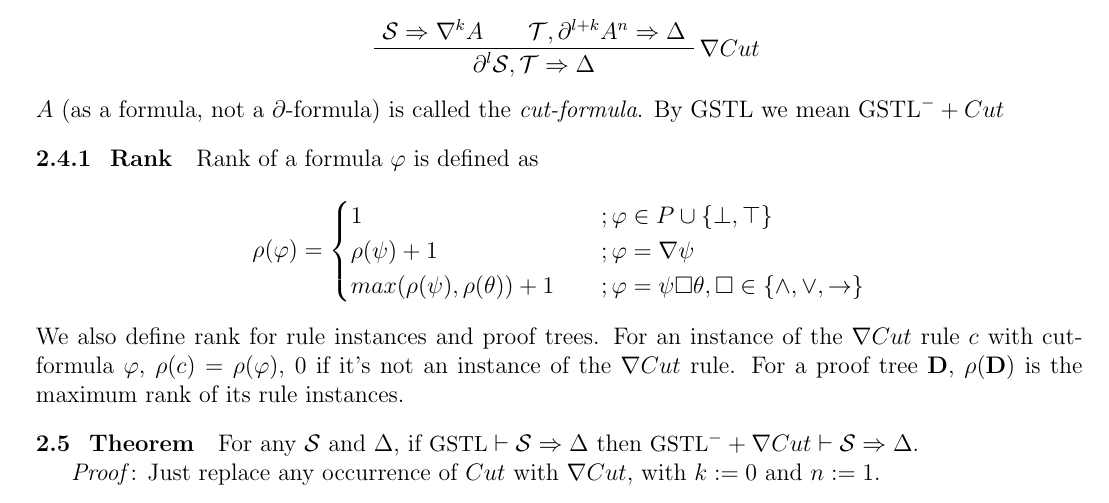
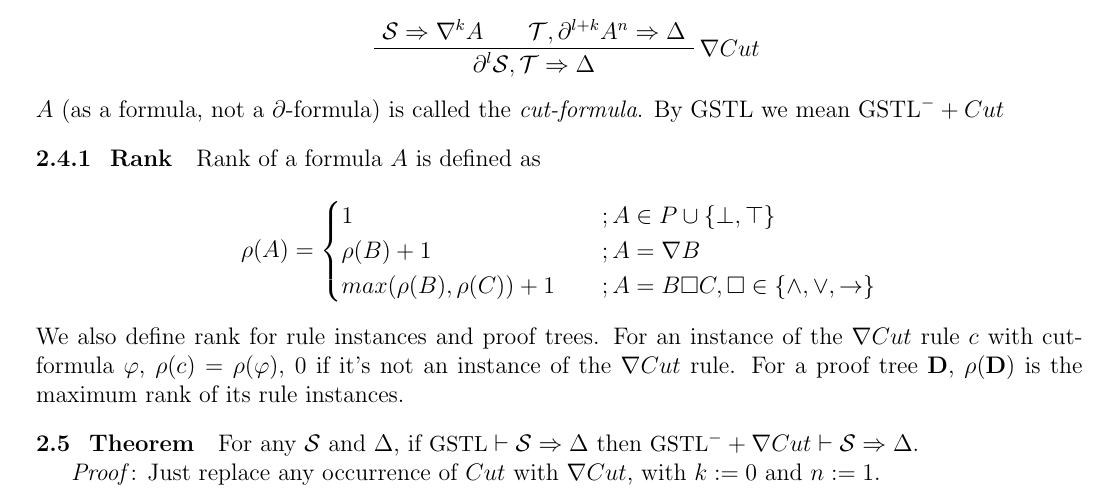
Before and after one commit to BelegCuthalion/stl, a LaTeX document (spacetime-logics.tex, which reads GSTL.tex): part of page 4 of 17, cut so that both start at the same text. Compiled offline with pdfLaTeX.

Commit message:
minor notation

```diff
--- a/GSTL.tex
+++ b/GSTL.tex
@@ -135,11 +135,11 @@ $\p \mathcal{S}$ in the premise of $R \rightarrow$ means that this rule is appli
 \end{prooftree}
 $A$ (as a formula, not a $\p$-formula) is called the \textit{cut-formula}.
 By $\text{GSTL}$ we mean $\text{GSTL}^- + Cut$
-\subsubsection{Rank} Rank of a formula $\varphi$ is defined as
-\[ \rho(\varphi) = \begin{cases}
-1 & \quad ; \varphi \in P \cup \{ \bot, \top \} \\
-\rho(\psi) + 1 & \quad ; \varphi = \nabla \psi \\
-max(\rho(\psi), \rho(\theta)) + 1 & \quad ; \varphi = \psi \Box \theta, \Box \in \{ \land , \lor, \rightarrow \}
+\subsubsection{Rank} Rank of a formula $A$ is defined as
+\[ \rho(A) = \begin{cases}
+1 & \quad ; A \in P \cup \{ \bot, \top \} \\
+\rho(B) + 1 & \quad ; A = \nabla B \\
+max(\rho(B), \rho(C)) + 1 & \quad ; A = B \Box C, \Box \in \{ \land , \lor, \rightarrow \}
 \end{cases} \]
 We also define rank for rule instances and proof trees. For an instance of the $\nabla Cut$ rule $c$ with cut-formula $\varphi$, $\rho(c) = \rho(\varphi)$, $0$ if it's not an instance of the $\nabla Cut$ rule.
 For a proof tree $\mathbf{D}$, $\rho(\mathbf{D})$ is the maximum rank of its rule instances.
```
